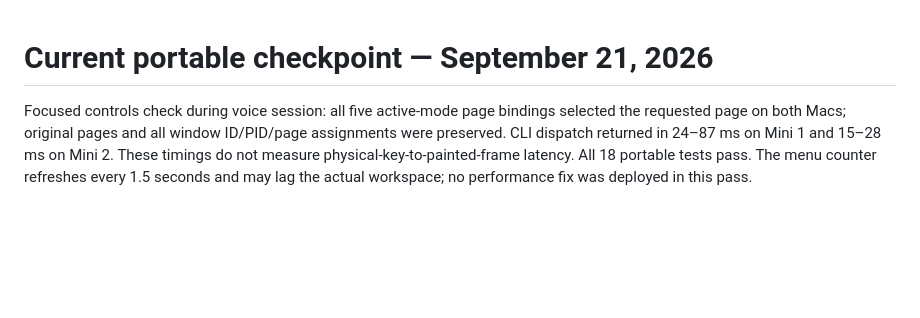
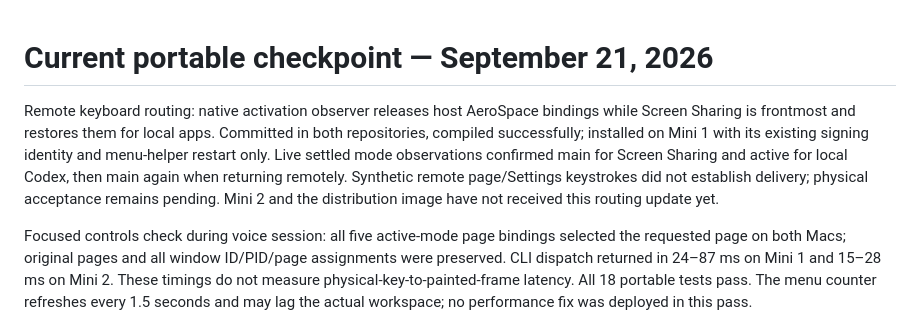
Before and after one commit to rickndanger-ctrl/omac, a Markdown page: VERIFICATION.md, the part around the change. Rendered like a GitHub page; blank space fills up the shorter version.

Commit message:
Document host shortcut routing verification and remaining acceptance

```diff
--- a/VERIFICATION.md
+++ b/VERIFICATION.md
@@ -1,4 +1,6 @@
 # Current portable checkpoint — September 21, 2026
+
+Remote keyboard routing: native activation observer releases host AeroSpace bindings while Screen Sharing is frontmost and restores them for local apps. Committed in both repositories, compiled successfully; installed on Mini 1 with its existing signing identity and menu-helper restart only. Live settled mode observations confirmed main for Screen Sharing and active for local Codex, then main again when returning remotely. Synthetic remote page/Settings keystrokes did not establish delivery; physical acceptance remains pending. Mini 2 and the distribution image have not received this routing update yet.
 
 Focused controls check during voice session: all five active-mode page bindings selected the requested page on both Macs; original pages and all window ID/PID/page assignments were preserved. CLI dispatch returned in 24–87 ms on Mini 1 and 15–28 ms on Mini 2. These timings do not measure physical-key-to-painted-frame latency. All 18 portable tests pass. The menu counter refreshes every 1.5 seconds and may lag the actual workspace; no performance fix was deployed in this pass.
 
```
